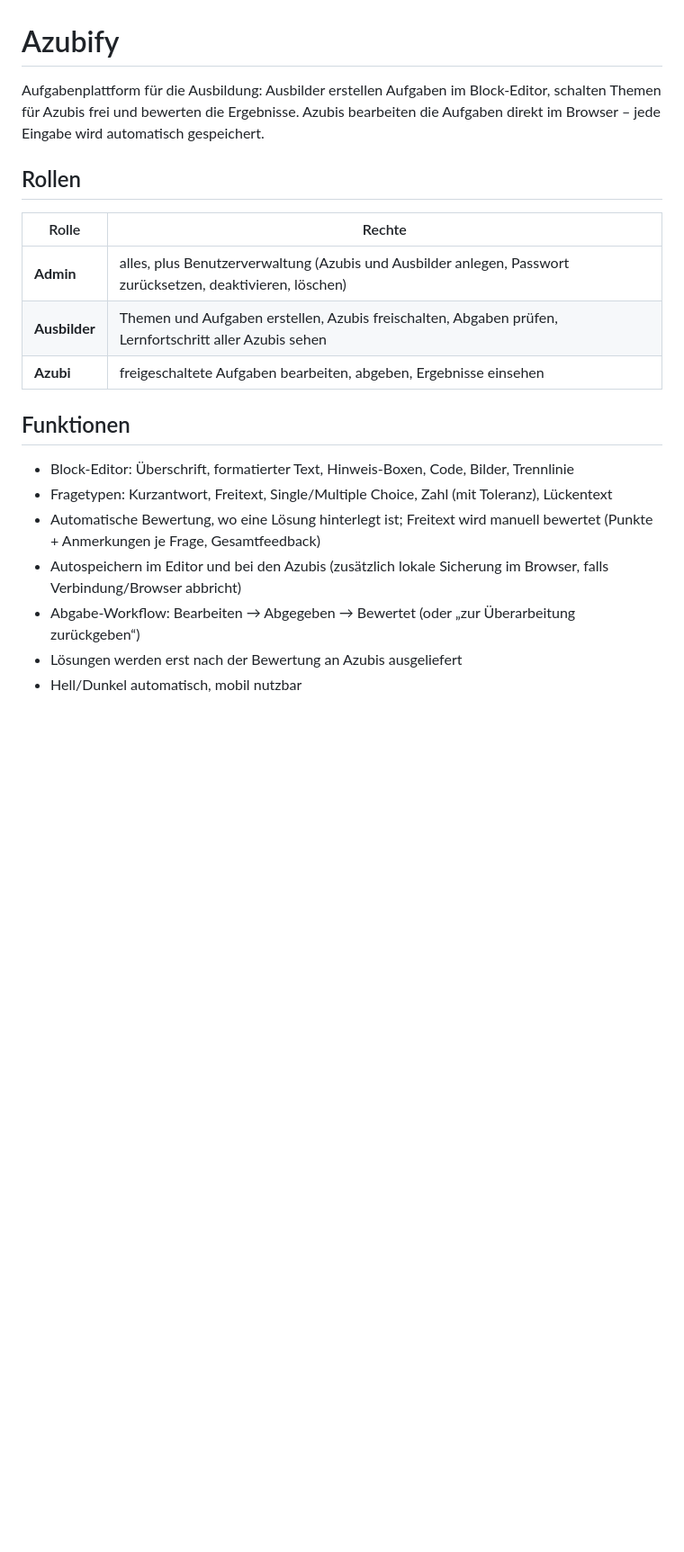
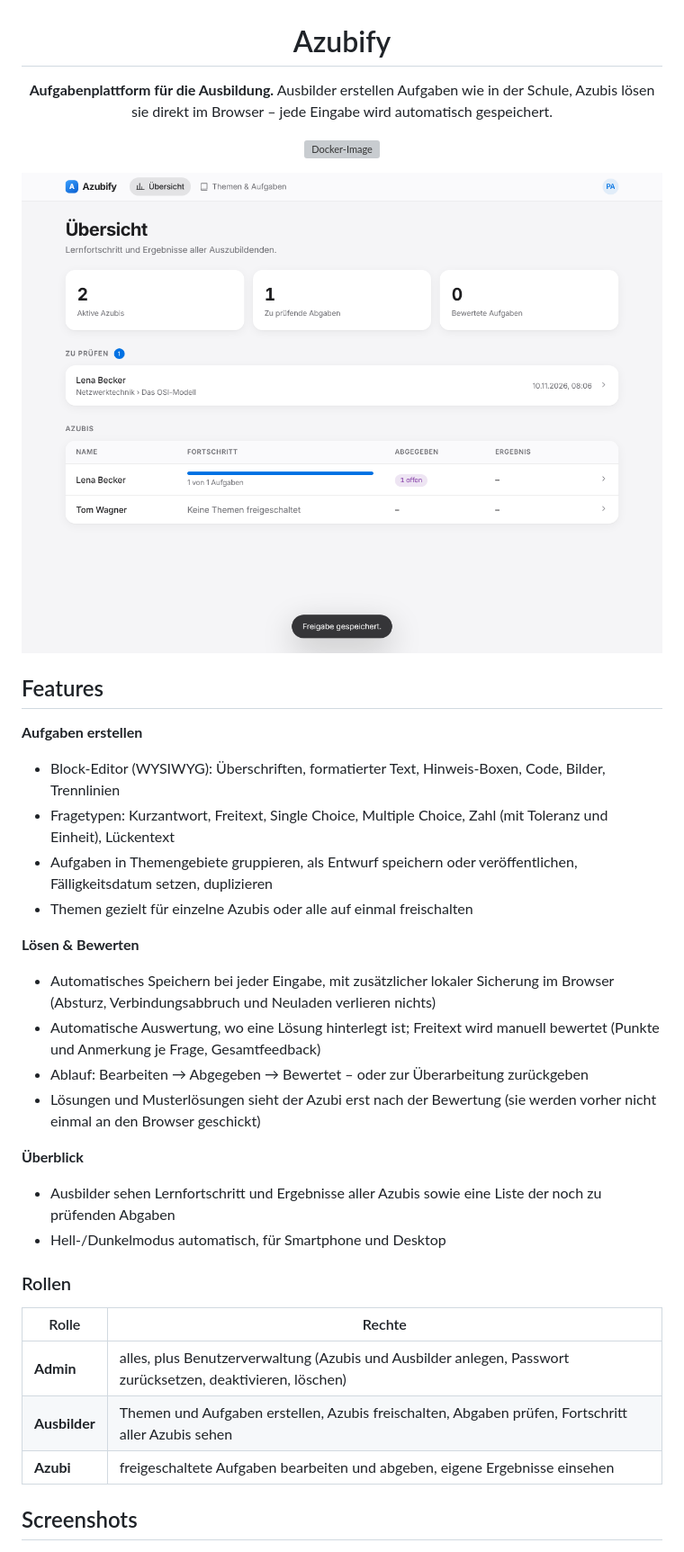
Before and after one commit to flowoy96/Azubify, a Markdown page: README.md, the part around one of its changes. Shown at 90% size. GitHub-like rendering; pictures changed too: docs/dashboard.png (added); blank space fills up the shorter version; grey boxes are pictures that could not be loaded.

```diff
--- a/README.md
+++ b/README.md
@@ -1,20 +3,39 @@
 # Azubify
 
-Aufgabenplattform für die Ausbildung: Ausbilder erstellen Aufgaben im Block-Editor, schalten Themen für Azubis frei und bewerten die Ergebnisse. Azubis bearbeiten die Aufgaben direkt im Browser – jede Eingabe wird automatisch gespeichert.
+**Aufgabenplattform für die Ausbildung.**
+Ausbilder erstellen Aufgaben wie in der Schule, Azubis lösen sie direkt im Browser – jede Eingabe wird automatisch gespeichert.
 
-## Rollen
+[![Docker-Image](https://github.com/flowoy96/Azubify/actions/workflows/docker.yml/badge.svg)](https://github.com/flowoy96/Azubify/actions/workflows/docker.yml)
+
+![Übersicht für Ausbilder](docs/dashboard.png)
+
+</div>
+
+## Features
+
+**Aufgaben erstellen**
+- Block-Editor (WYSIWYG): Überschriften, formatierter Text, Hinweis-Boxen, Code, Bilder, Trennlinien
+- Fragetypen: Kurzantwort, Freitext, Single Choice, Multiple Choice, Zahl (mit Toleranz und Einheit), Lückentext
+- Aufgaben in Themengebiete gruppieren, als Entwurf speichern oder veröffentlichen, Fälligkeitsdatum setzen, duplizieren
+- Themen gezielt für einzelne Azubis oder alle auf einmal freischalten
+
+**Lösen & Bewerten**
+- Automatisches Speichern bei jeder Eingabe, mit zusätzlicher lokaler Sicherung im Browser (Absturz, Verbindungsabbruch und Neuladen verlieren nichts)
+- Automatische Auswertung, wo eine Lösung hinterlegt ist; Freitext wird manuell bewertet (Punkte und Anmerkung je Frage, Gesamtfeedback)
+- Ablauf: Bearbeiten → Abgegeben → Bewertet – oder zur Überarbeitung zurückgeben
+- Lösungen und Musterlösungen sieht der Azubi erst nach der Bewertung (sie werden vorher nicht einmal an den Browser geschickt)
+
+**Überblick**
+- Ausbilder sehen Lernfortschritt und Ergebnisse aller Azubis sowie eine Liste der noch zu prüfenden Abgaben
+- Hell-/Dunkelmodus automatisch, für Smartphone und Desktop
+
+### Rollen
+
 | Rolle | Rechte |
 |---|---|
 | **Admin** | alles, plus Benutzerverwaltung (Azubis und Ausbilder anlegen, Passwort zurücksetzen, deaktivieren, löschen) |
-| **Ausbilder** | Themen und Aufgaben erstellen, Azubis freischalten, Abgaben prüfen, Lernfortschritt aller Azubis sehen |
-| **Azubi** | freigeschaltete Aufgaben bearbeiten, abgeben, Ergebnisse einsehen |
+| **Ausbilder** | Themen und Aufgaben erstellen, Azubis freischalten, Abgaben prüfen, Fortschritt aller Azubis sehen |
+| **Azubi** | freigeschaltete Aufgaben bearbeiten und abgeben, eigene Ergebnisse einsehen |
 
-## Funktionen
-- Block-Editor: Überschrift, formatierter Text, Hinweis-Boxen, Code, Bilder, Trennlinie
-- Fragetypen: Kurzantwort, Freitext, Single/Multiple Choice, Zahl (mit Toleranz), Lückentext
-- Automatische Bewertung, wo eine Lösung hinterlegt ist; Freitext wird manuell bewertet (Punkte + Anmerkungen je Frage, Gesamtfeedback)
-- Autospeichern im Editor und bei den Azubis (zusätzlich lokale Sicherung im Browser, falls Verbindung/Browser abbricht)
-- Abgabe-Workflow: Bearbeiten → Abgegeben → Bewertet (oder „zur Überarbeitung zurückgeben“)
-- Lösungen werden erst nach der Bewertung an Azubis ausgeliefert
-- Hell/Dunkel automatisch, mobil nutzbar
+## Screenshots
 
```
Also changed, not shown: other parts of README.md (+60 -13 lines), docs/azubi.png (added), docs/editor.png (added), docs/review.png (added).
